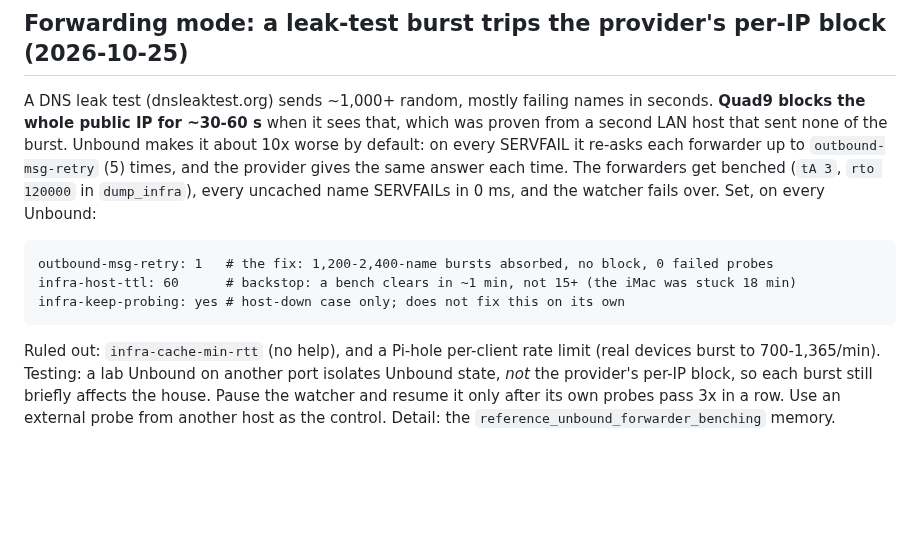
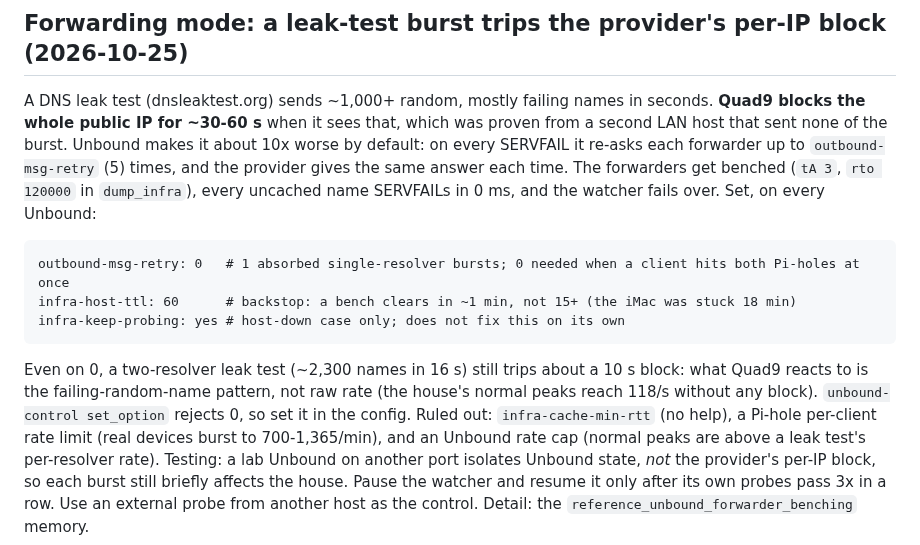
Before and after one commit to jackson2w/claude-code-skills, a Markdown page: pihole-dot-upstream-failover/SKILL.md, the part around the change. Rendered like a GitHub page; blank space fills up the shorter version.

Commit message:
pihole-dot-upstream-failover: retry 0, pattern-not-rate, cap ruled out

````diff
--- a/pihole-dot-upstream-failover/SKILL.md
+++ b/pihole-dot-upstream-failover/SKILL.md
@@ -227,12 +227,15 @@ re-asks each forwarder up to `outbound-msg-retry` (5) times, and the provider gi
 answer each time. The forwarders get benched (`tA 3`, `rto 120000` in `dump_infra`), every
 uncached name SERVFAILs in 0 ms, and the watcher fails over. Set, on every Unbound:
 ```
-outbound-msg-retry: 1   # the fix: 1,200-2,400-name bursts absorbed, no block, 0 failed probes
+outbound-msg-retry: 0   # 1 absorbed single-resolver bursts; 0 needed when a client hits both Pi-holes at once
 infra-host-ttl: 60      # backstop: a bench clears in ~1 min, not 15+ (the iMac was stuck 18 min)
 infra-keep-probing: yes # host-down case only; does not fix this on its own
 ```
-Ruled out: `infra-cache-min-rtt` (no help), and a Pi-hole per-client rate limit (real devices
-burst to 700-1,365/min). Testing: a lab Unbound on another port isolates Unbound state, *not* the
+Even on 0, a two-resolver leak test (~2,300 names in 16 s) still trips about a 10 s block: what
+Quad9 reacts to is the failing-random-name pattern, not raw rate (the house's normal peaks reach
+118/s without any block). `unbound-control set_option` rejects 0, so set it in the config.
+Ruled out: `infra-cache-min-rtt` (no help), a Pi-hole per-client rate limit (real devices burst to
+700-1,365/min), and an Unbound rate cap (normal peaks are above a leak test's per-resolver rate). Testing: a lab Unbound on another port isolates Unbound state, *not* the
 provider's per-IP block, so each burst still briefly affects the house. Pause the watcher and resume
 it only after its own probes pass 3x in a row. Use an external probe from another host as the
 control. Detail: the `reference_unbound_forwarder_benching` memory.
````
